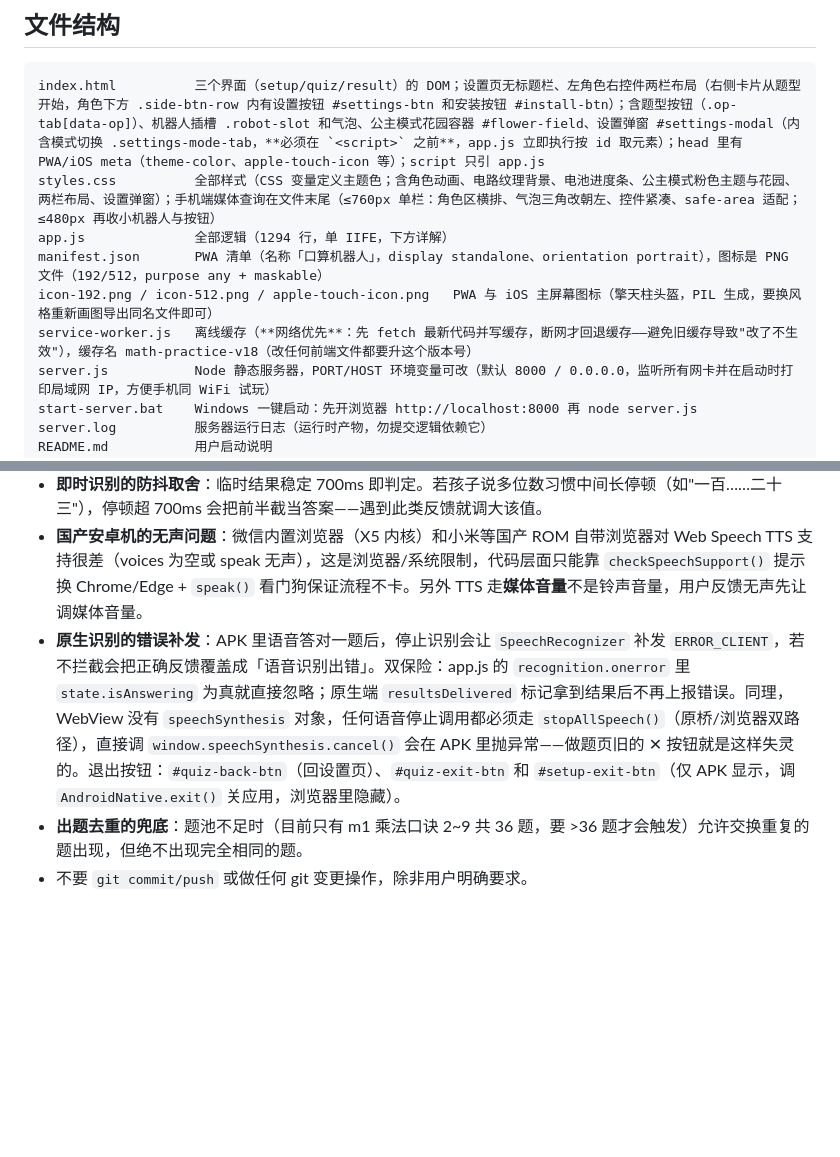
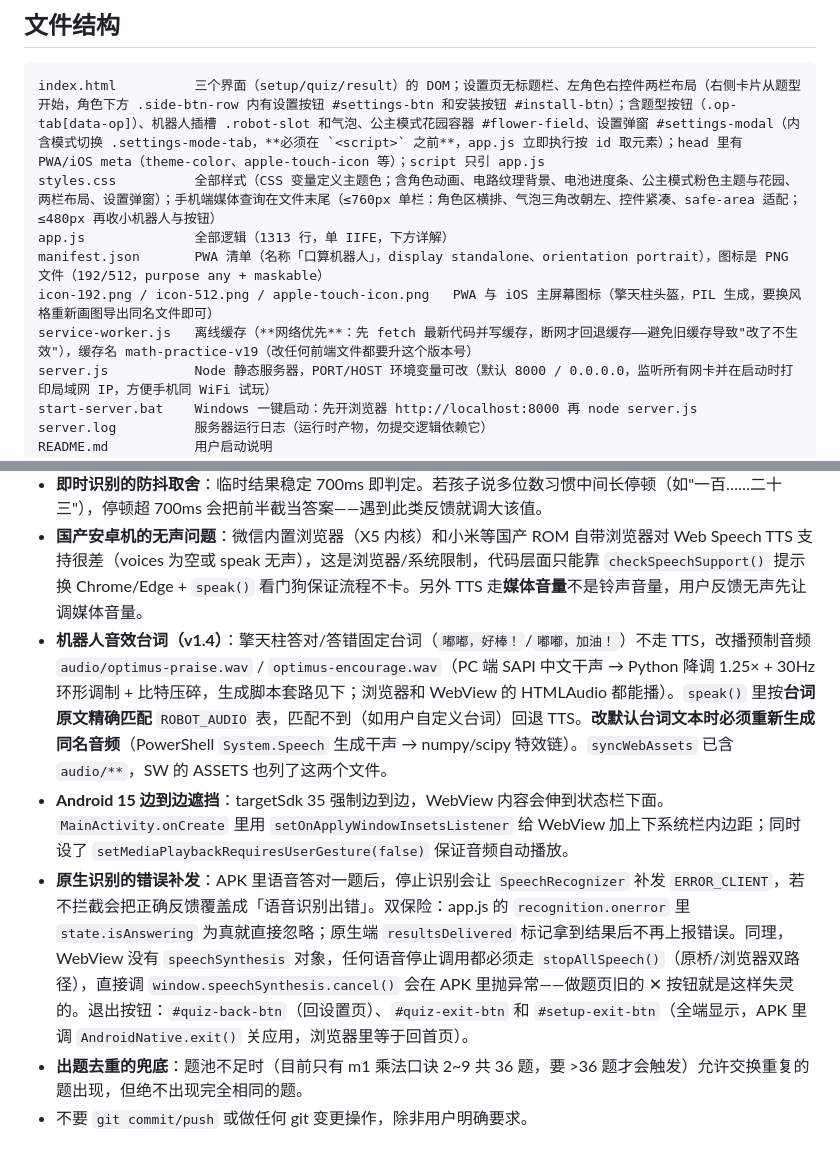
Before and after one commit to fanque123/math-practice-app, a Markdown page: AGENTS.md, 2 parts joined by grey strips. Rendered like a GitHub page; blank space fills up the shorter version.

Commit message:
v1.4: robot voice audio, status bar fix, exit rename

````diff
--- a/AGENTS.md
+++ b/AGENTS.md
@@ -19,10 +19,10 @@
 ```
 index.html          三个界面（setup/quiz/result）的 DOM；设置页无标题栏、左角色右控件两栏布局（右侧卡片从题型开始，角色下方 .side-btn-row 内有设置按钮 #settings-btn 和安装按钮 #install-btn）；含题型按钮（.op-tab[data-op]）、机器人插槽 .robot-slot 和气泡、公主模式花园容器 #flower-field、设置弹窗 #settings-modal（内含模式切换 .settings-mode-tab，**必须在 `<script>` 之前**，app.js 立即执行按 id 取元素）；head 里有 PWA/iOS meta（theme-color、apple-touch-icon 等）；script 只引 app.js
 styles.css          全部样式（CSS 变量定义主题色；含角色动画、电路纹理背景、电池进度条、公主模式粉色主题与花园、两栏布局、设置弹窗）；手机端媒体查询在文件末尾（≤760px 单栏：角色区横排、气泡三角改朝左、控件紧凑、safe-area 适配；≤480px 再收小机器人与按钮）
-app.js              全部逻辑（1294 行，单 IIFE，下方详解）
+app.js              全部逻辑（1313 行，单 IIFE，下方详解）
 manifest.json       PWA 清单（名称「口算机器人」，display standalone、orientation portrait），图标是 PNG 文件（192/512，purpose any + maskable）
 icon-192.png / icon-512.png / apple-touch-icon.png   PWA 与 iOS 主屏幕图标（擎天柱头盔，PIL 生成，要换风格重新画图导出同名文件即可）
-service-worker.js   离线缓存（**网络优先**：先 fetch 最新代码并写缓存，断网才回退缓存——避免旧缓存导致"改了不生效"），缓存名 math-practice-v18（改任何前端文件都要升这个版本号）
+service-worker.js   离线缓存（**网络优先**：先 fetch 最新代码并写缓存，断网才回退缓存——避免旧缓存导致"改了不生效"），缓存名 math-practice-v19（改任何前端文件都要升这个版本号）
 server.js           Node 静态服务器，PORT/HOST 环境变量可改（默认 8000 / 0.0.0.0，监听所有网卡并在启动时打印局域网 IP，方便手机同 WiFi 试玩）
 start-server.bat    Windows 一键启动：先开浏览器 http://localhost:8000 再 node server.js
 server.log          服务器运行日志（运行时产物，勿提交逻辑依赖它）
@@ -115,6 +115,8 @@ build-tools/        本地安卓工具链（**不入库**）：jdk（Temurin 17
 - service-worker 是**网络优先**：localhost 下总是拿到最新代码；若浏览器仍显示旧版，硬刷新（Ctrl+F5）一次让新 SW 接管即可。
 - **即时识别的防抖取舍**：临时结果稳定 700ms 即判定。若孩子说多位数习惯中间长停顿（如"一百……二十三"），停顿超 700ms 会把前半截当答案——遇到此类反馈就调大该值。
 - **国产安卓机的无声问题**：微信内置浏览器（X5 内核）和小米等国产 ROM 自带浏览器对 Web Speech TTS 支持很差（voices 为空或 speak 无声），这是浏览器/系统限制，代码层面只能靠 `checkSpeechSupport()` 提示换 Chrome/Edge + `speak()` 看门狗保证流程不卡。另外 TTS 走**媒体音量**不是铃声音量，用户反馈无声先让调媒体音量。
-- **原生识别的错误补发**：APK 里语音答对一题后，停止识别会让 `SpeechRecognizer` 补发 `ERROR_CLIENT`，若不拦截会把正确反馈覆盖成「语音识别出错」。双保险：app.js 的 `recognition.onerror` 里 `state.isAnswering` 为真就直接忽略；原生端 `resultsDelivered` 标记拿到结果后不再上报错误。同理，WebView 没有 `speechSynthesis` 对象，任何语音停止调用都必须走 `stopAllSpeech()`（原桥/浏览器双路径），直接调 `window.speechSynthesis.cancel()` 会在 APK 里抛异常——做题页旧的 ✕ 按钮就是这样失灵的。退出按钮：`#quiz-back-btn`（回设置页）、`#quiz-exit-btn` 和 `#setup-exit-btn`（仅 APK 显示，调 `AndroidNative.exit()` 关应用，浏览器里隐藏）。
+- **机器人音效台词（v1.4）**：擎天柱答对/答错固定台词（`嘟嘟，好棒！`/`嘟嘟，加油！`）不走 TTS，改播预制音频 `audio/optimus-praise.wav` / `optimus-encourage.wav`（PC 端 SAPI 中文干声 → Python 降调 1.25× + 30Hz 环形调制 + 比特压碎，生成脚本套路见下；浏览器和 WebView 的 HTMLAudio 都能播）。`speak()` 里按**台词原文精确匹配** `ROBOT_AUDIO` 表，匹配不到（如用户自定义台词）回退 TTS。**改默认台词文本时必须重新生成同名音频**（PowerShell `System.Speech` 生成干声 → numpy/scipy 特效链）。`syncWebAssets` 已含 `audio/**`，SW 的 ASSETS 也列了这两个文件。
+- **Android 15 边到边遮挡**：targetSdk 35 强制边到边，WebView 内容会伸到状态栏下面。`MainActivity.onCreate` 里用 `setOnApplyWindowInsetsListener` 给 WebView 加上下系统栏内边距；同时设了 `setMediaPlaybackRequiresUserGesture(false)` 保证音频自动播放。
+- **原生识别的错误补发**：APK 里语音答对一题后，停止识别会让 `SpeechRecognizer` 补发 `ERROR_CLIENT`，若不拦截会把正确反馈覆盖成「语音识别出错」。双保险：app.js 的 `recognition.onerror` 里 `state.isAnswering` 为真就直接忽略；原生端 `resultsDelivered` 标记拿到结果后不再上报错误。同理，WebView 没有 `speechSynthesis` 对象，任何语音停止调用都必须走 `stopAllSpeech()`（原桥/浏览器双路径），直接调 `window.speechSynthesis.cancel()` 会在 APK 里抛异常——做题页旧的 ✕ 按钮就是这样失灵的。退出按钮：`#quiz-back-btn`（回设置页）、`#quiz-exit-btn` 和 `#setup-exit-btn`（全端显示，APK 里调 `AndroidNative.exit()` 关应用，浏览器里等于回首页）。
 - **出题去重的兜底**：题池不足时（目前只有 m1 乘法口诀 2~9 共 36 题，要 >36 题才会触发）允许交换重复的题出现，但绝不出现完全相同的题。
 - 不要 `git commit/push` 或做任何 git 变更操作，除非用户明确要求。
````
